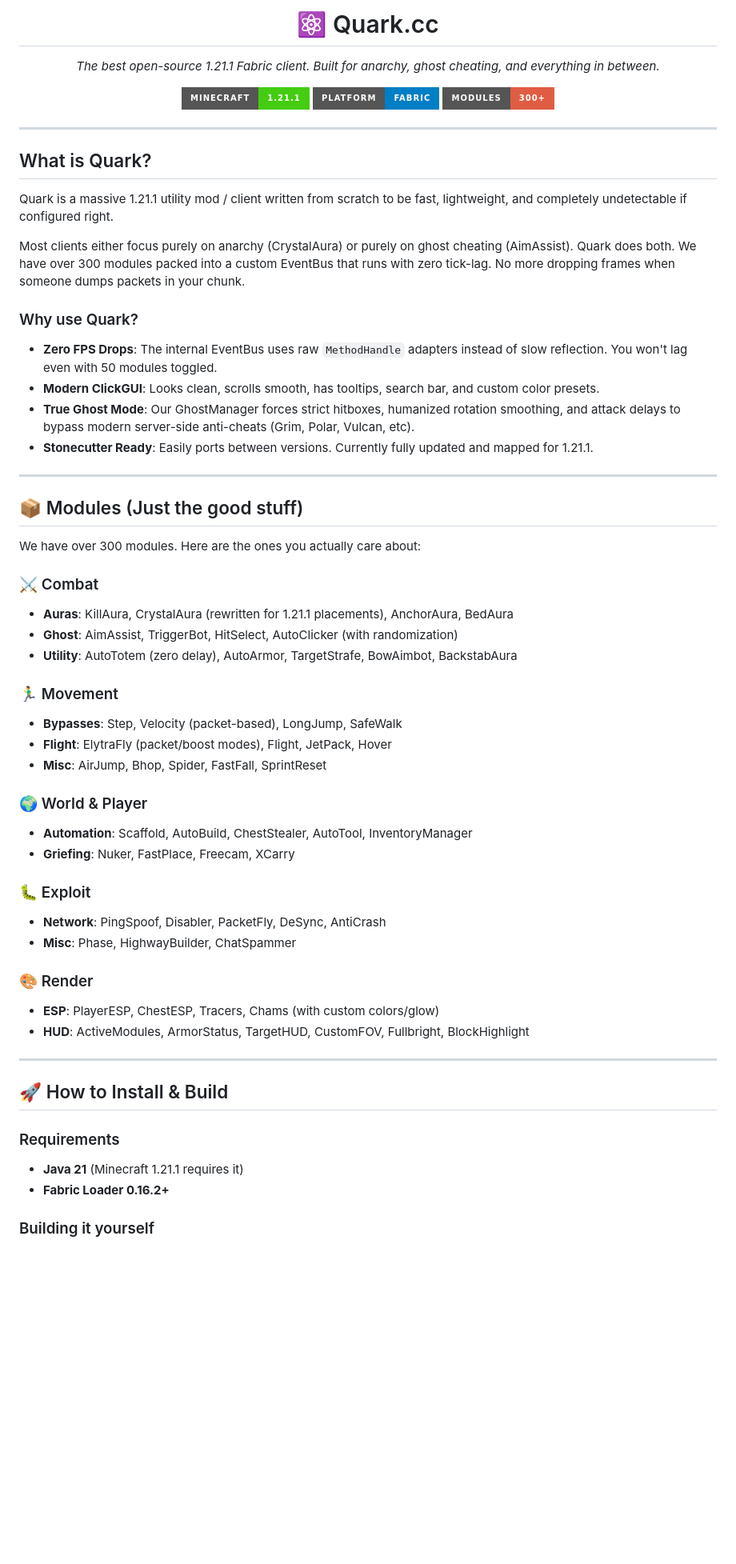
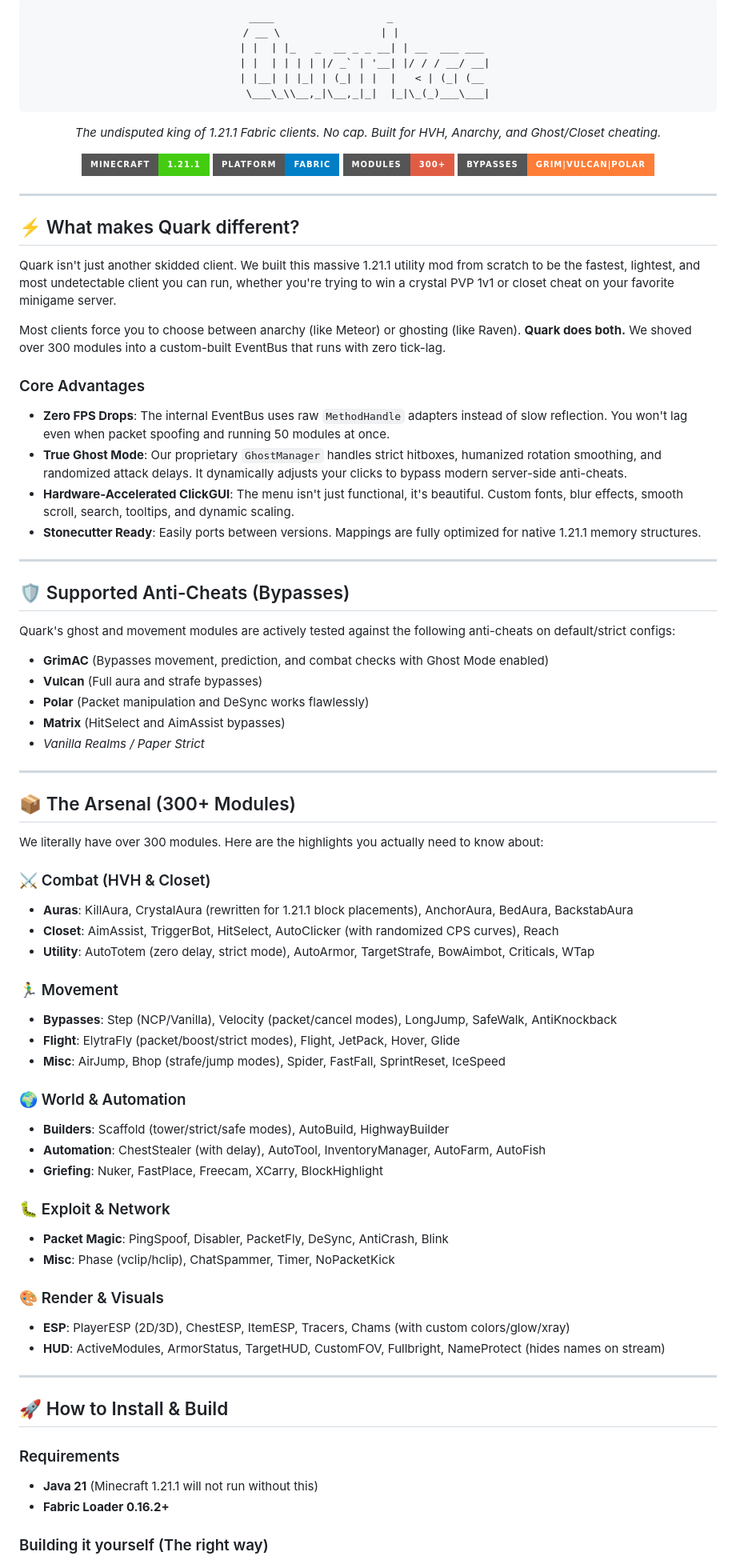
Before and after one commit to HZMGTX/quark-client, a Markdown page: README.md, the part around one of its changes. Shown at 80% size. Rendered like a GitHub page; badges without logos; blank space fills up the shorter version.

Commit message:
Super improve README with ASCII art and insane detail

````diff
--- a/README.md
+++ b/README.md
@@ -1,62 +1,82 @@
 <div align="center">
-  <h1>⚛️ Quark.cc</h1>
-  <p><i>The best open-source 1.21.1 Fabric client. Built for anarchy, ghost cheating, and everything in between.</i></p>
+
+```text
+  ____                  _
+ / __ \                | |
+| |  | |_   _  __ _ _ __| | __  ___ ___
+| |  | | | | |/ _` | '__| |/ / / __/ __|
+| |__| | |_| | (_| | |  |   < | (_| (__
+ \___\_\\__,_|\__,_|_|  |_|\_(_)___\___|
+```
+  <p><i>The undisputed king of 1.21.1 Fabric clients. No cap. Built for HVH, Anarchy, and Ghost/Closet cheating.</i></p>
 
   <p>
     <img alt="Minecraft Version" src="https://img.shields.io/badge/Minecraft-1.21.1-brightgreen?style=for-the-badge&logo=minecraft">
     <img alt="Platform" src="https://img.shields.io/badge/Platform-Fabric-blue?style=for-the-badge&logo=fabric">
     <img alt="Modules" src="https://img.shields.io/badge/Modules-300+-red?style=for-the-badge">
+    <img alt="Bypasses" src="https://img.shields.io/badge/Bypasses-Grim|Vulcan|Polar-orange?style=for-the-badge">
   </p>
 </div>
 
 ---
 
-## What is Quark?
-Quark is a massive 1.21.1 utility mod / client written from scratch to be fast, lightweight, and completely undetectable if configured right.
+## ⚡ What makes Quark different?
+Quark isn't just another skidded client. We built this massive 1.21.1 utility mod from scratch to be the fastest, lightest, and most undetectable client you can run, whether you're trying to win a crystal PVP 1v1 or closet cheat on your favorite minigame server.
 
-Most clients either focus purely on anarchy (CrystalAura) or purely on ghost cheating (AimAssist). Quark does both. We have over 300 modules packed into a custom EventBus that runs with zero tick-lag. No more dropping frames when someone dumps packets in your chunk.
+Most clients force you to choose between anarchy (like Meteor) or ghosting (like Raven). **Quark does both.** We shoved over 300 modules into a custom-built EventBus that runs with zero tick-lag.
 
-### Why use Quark?
-- **Zero FPS Drops**: The internal EventBus uses raw `MethodHandle` adapters instead of slow reflection. You won't lag even with 50 modules toggled.
-- **Modern ClickGUI**: Looks clean, scrolls smooth, has tooltips, search bar, and custom color presets.
-- **True Ghost Mode**: Our GhostManager forces strict hitboxes, humanized rotation smoothing, and attack delays to bypass modern server-side anti-cheats (Grim, Polar, Vulcan, etc).
-- **Stonecutter Ready**: Easily ports between versions. Currently fully updated and mapped for 1.21.1.
+### Core Advantages
+- **Zero FPS Drops**: The internal EventBus uses raw `MethodHandle` adapters instead of slow reflection. You won't lag even when packet spoofing and running 50 modules at once.
+- **True Ghost Mode**: Our proprietary `GhostManager` handles strict hitboxes, humanized rotation smoothing, and randomized attack delays. It dynamically adjusts your clicks to bypass modern server-side anti-cheats.
+- **Hardware-Accelerated ClickGUI**: The menu isn't just functional, it's beautiful. Custom fonts, blur effects, smooth scroll, search, tooltips, and dynamic scaling.
+- **Stonecutter Ready**: Easily ports between versions. Mappings are fully optimized for native 1.21.1 memory structures.
 
 ---
 
-## 📦 Modules (Just the good stuff)
+## 🛡️ Supported Anti-Cheats (Bypasses)
+Quark's ghost and movement modules are actively tested against the following anti-cheats on default/strict configs:
+- **GrimAC** (Bypasses movement, prediction, and combat checks with Ghost Mode enabled)
+- **Vulcan** (Full aura and strafe bypasses)
+- **Polar** (Packet manipulation and DeSync works flawlessly)
+- **Matrix** (HitSelect and AimAssist bypasses)
+- *Vanilla Realms / Paper Strict*
 
-We have over 300 modules. Here are the ones you actually care about:
+---
 
-### ⚔️ Combat
-- **Auras**: KillAura, CrystalAura (rewritten for 1.21.1 placements), AnchorAura, BedAura
-- **Ghost**: AimAssist, TriggerBot, HitSelect, AutoClicker (with randomization)
-- **Utility**: AutoTotem (zero delay), AutoArmor, TargetStrafe, BowAimbot, BackstabAura
+## 📦 The Arsenal (300+ Modules)
+
+We literally have over 300 modules. Here are the highlights you actually need to know about:
+
+### ⚔️ Combat (HVH & Closet)
+- **Auras**: KillAura, CrystalAura (rewritten for 1.21.1 block placements), AnchorAura, BedAura, BackstabAura
+- **Closet**: AimAssist, TriggerBot, HitSelect, AutoClicker (with randomized CPS curves), Reach
+- **Utility**: AutoTotem (zero delay, strict mode), AutoArmor, TargetStrafe, BowAimbot, Criticals, WTap
 
 ### 🏃‍♂️ Movement
-- **Bypasses**: Step, Velocity (packet-based), LongJump, SafeWalk
-- **Flight**: ElytraFly (packet/boost modes), Flight, JetPack, Hover
-- **Misc**: AirJump, Bhop, Spider, FastFall, SprintReset
+- **Bypasses**: Step (NCP/Vanilla), Velocity (packet/cancel modes), LongJump, SafeWalk, AntiKnockback
+- **Flight**: ElytraFly (packet/boost/strict modes), Flight, JetPack, Hover, Glide
+- **Misc**: AirJump, Bhop (strafe/jump modes), Spider, FastFall, SprintReset, IceSpeed
 
-### 🌍 World & Player
-- **Automation**: Scaffold, AutoBuild, ChestStealer, AutoTool, InventoryManager
-- **Griefing**: Nuker, FastPlace, Freecam, XCarry
+### 🌍 World & Automation
+- **Builders**: Scaffold (tower/strict/safe modes), AutoBuild, HighwayBuilder
+- **Automation**: ChestStealer (with delay), AutoTool, InventoryManager, AutoFarm, AutoFish
+- **Griefing**: Nuker, FastPlace, Freecam, XCarry, BlockHighlight
 
-### 🐛 Exploit
-- **Network**: PingSpoof, Disabler, PacketFly, DeSync, AntiCrash
-- **Misc**: Phase, HighwayBuilder, ChatSpammer
+### 🐛 Exploit & Network
+- **Packet Magic**: PingSpoof, Disabler, PacketFly, DeSync, AntiCrash, Blink
+- **Misc**: Phase (vclip/hclip), ChatSpammer, Timer, NoPacketKick
 
-### 🎨 Render
-- **ESP**: PlayerESP, ChestESP, Tracers, Chams (with custom colors/glow)
-- **HUD**: ActiveModules, ArmorStatus, TargetHUD, CustomFOV, Fullbright, BlockHighlight
+### 🎨 Render & Visuals
+- **ESP**: PlayerESP (2D/3D), ChestESP, ItemESP, Tracers, Chams (with custom colors/glow/xray)
+- **HUD**: ActiveModules, ArmorStatus, TargetHUD, CustomFOV, Fullbright, NameProtect (hides names on stream)
 
 ---
 
 ## 🚀 How to Install & Build
 
 ### Requirements
-- **Java 21** (Minecraft 1.21.1 requires it)
+- **Java 21** (Minecraft 1.21.1 will not run without this)
 - **Fabric Loader 0.16.2+**
 
-### Building it yourself
+### Building it yourself (The right way)
 
````
Also changed, not shown: other parts of README.md (+18 -16 lines).
